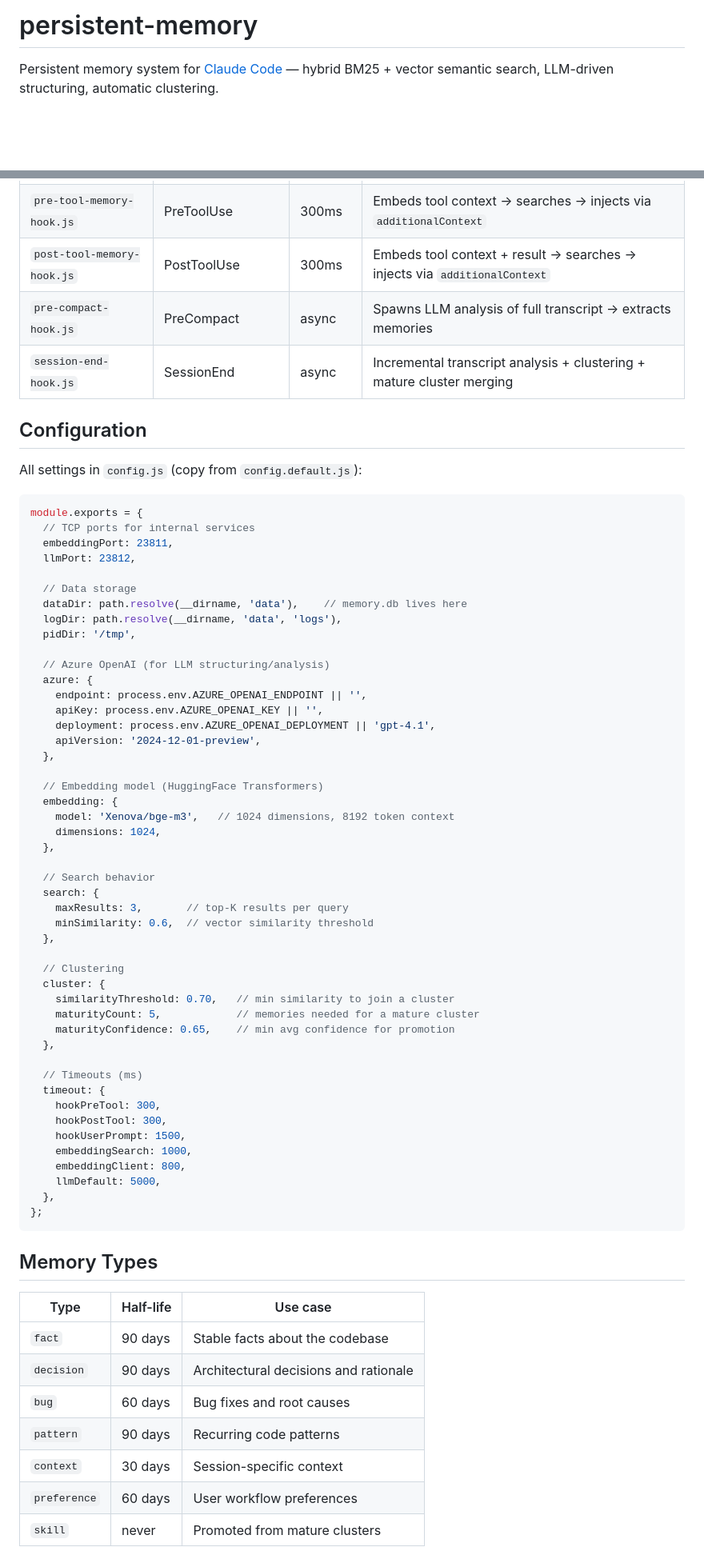
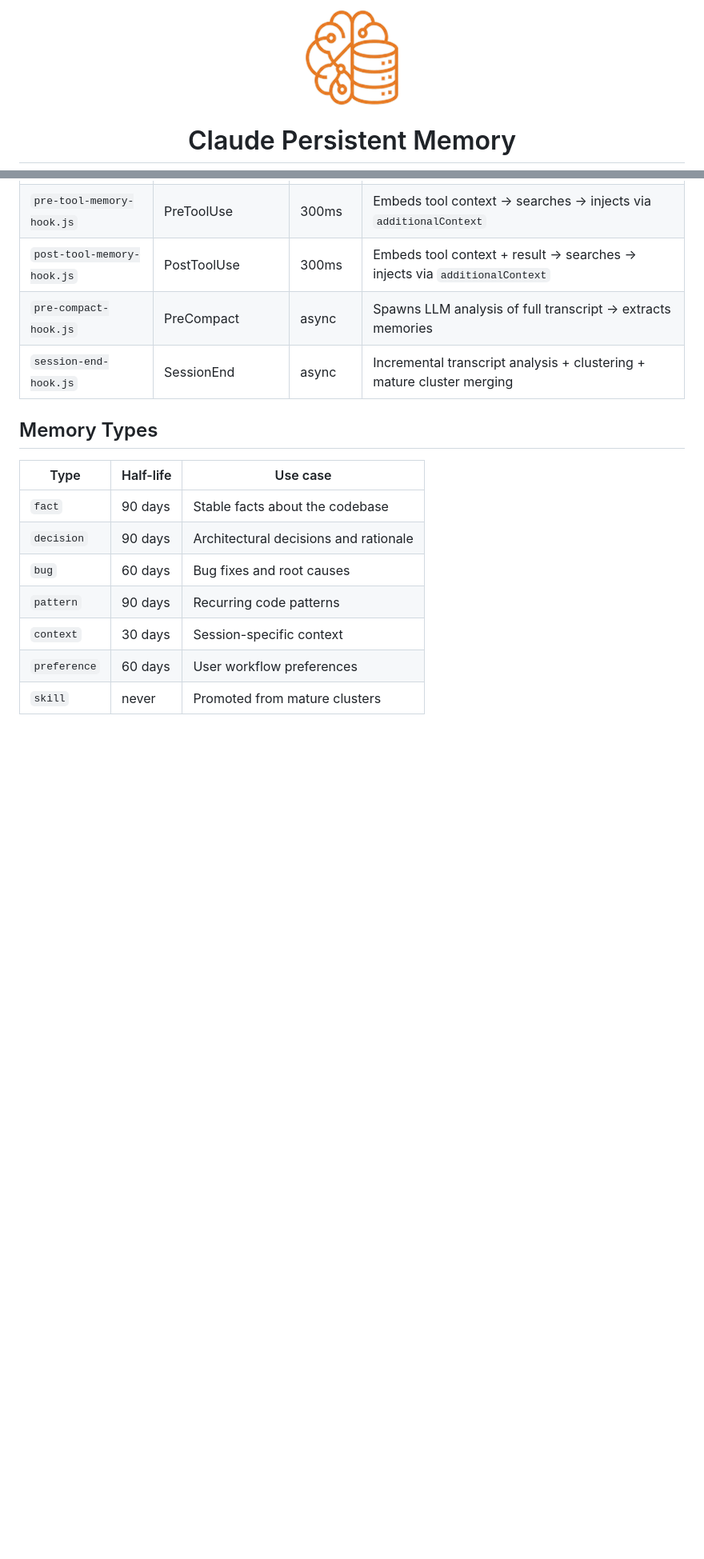
Before and after one commit to MIMI180306/claude-persistent-memory, a Markdown page: README.md, 2 parts joined by grey strips. Shown at 80% size. Drawn GitHub-style; pictures changed too: assets/logo.png (added); blank space fills up the shorter version.

````diff
--- a/README.md
+++ b/README.md
@@ -1,4 +1,6 @@
-# persistent-memory
+<p align="center">
+  <img src="./assets/logo.png" alt="Claude Persistent Memory" width="120" />
+</p>
 
-Persistent memory system for [Claude Code](https://docs.anthropic.com/en/docs/claude-code) — hybrid BM25 + vector semantic search, LLM-driven structuring, automatic clustering.
+<h1 align="center">Claude Persistent Memory</h1>
 
@@ -145,60 +182,6 @@ Add hooks to your project's `.claude/settings.json`:
 | `post-tool-memory-hook.js` | PostToolUse | 300ms | Embeds tool context + result → searches → injects via `additionalContext` |
 | `pre-compact-hook.js` | PreCompact | async | Spawns LLM analysis of full transcript → extracts memories |
 | `session-end-hook.js` | SessionEnd | async | Incremental transcript analysis + clustering + mature cluster merging |
-
-## Configuration
-
-All settings in `config.js` (copy from `config.default.js`):
-
-```javascript
-module.exports = {
-  // TCP ports for internal services
-  embeddingPort: 23811,
-  llmPort: 23812,
-
-  // Data storage
-  dataDir: path.resolve(__dirname, 'data'),    // memory.db lives here
-  logDir: path.resolve(__dirname, 'data', 'logs'),
-  pidDir: '/tmp',
-
-  // Azure OpenAI (for LLM structuring/analysis)
-  azure: {
-    endpoint: process.env.AZURE_OPENAI_ENDPOINT || '',
-    apiKey: process.env.AZURE_OPENAI_KEY || '',
-    deployment: process.env.AZURE_OPENAI_DEPLOYMENT || 'gpt-4.1',
-    apiVersion: '2024-12-01-preview',
-  },
-
-  // Embedding model (HuggingFace Transformers)
-  embedding: {
-    model: 'Xenova/bge-m3',   // 1024 dimensions, 8192 token context
-    dimensions: 1024,
-  },
-
-  // Search behavior
-  search: {
-    maxResults: 3,       // top-K results per query
-    minSimilarity: 0.6,  // vector similarity threshold
-  },
-
-  // Clustering
-  cluster: {
-    similarityThreshold: 0.70,   // min similarity to join a cluster
-    maturityCount: 5,            // memories needed for a mature cluster
-    maturityConfidence: 0.65,    // min avg confidence for promotion
-  },
-
-  // Timeouts (ms)
-  timeout: {
-    hookPreTool: 300,
-    hookPostTool: 300,
-    hookUserPrompt: 1500,
-    embeddingSearch: 1000,
-    embeddingClient: 800,
-    llmDefault: 5000,
-  },
-};
-```
 
 ## Memory Types
 
````
Also changed, not shown: other parts of README.md (+115 -58 lines), .github/PULL_REQUEST_TEMPLATE.md (added, +26 -0 lines), CONTRIBUTING.md (added, +76 -0 lines), assets/social-preview.png (added), 5 other files.
